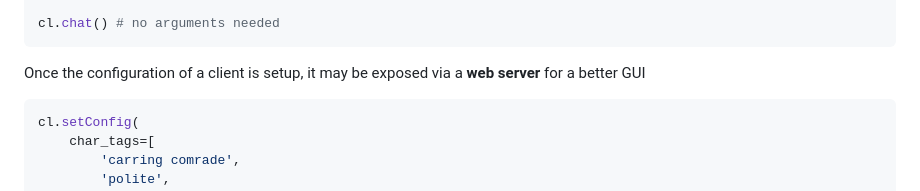
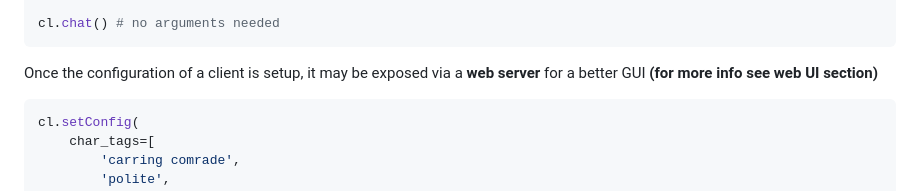
Before and after one commit to B0-B/blowtorch-transformer-api, a Markdown page: README.md, the part around one of its changes. GitHub-like rendering; folded sections open.

Commit message:
cosmetics

````diff
--- a/README.md
+++ b/README.md
@@ -131,7 +131,7 @@ cl.setConfig(
 cl.chat() # no arguments needed
 ```
 
-Once the configuration of a client is setup, it may be exposed via a **web server** for a better GUI
+Once the configuration of a client is setup, it may be exposed via a **web server** for a better GUI **(for more info see web UI section)**
 
 ```python
 cl.setConfig(
````
Also changed, not shown: other parts of README.md (+4 -1 lines).
